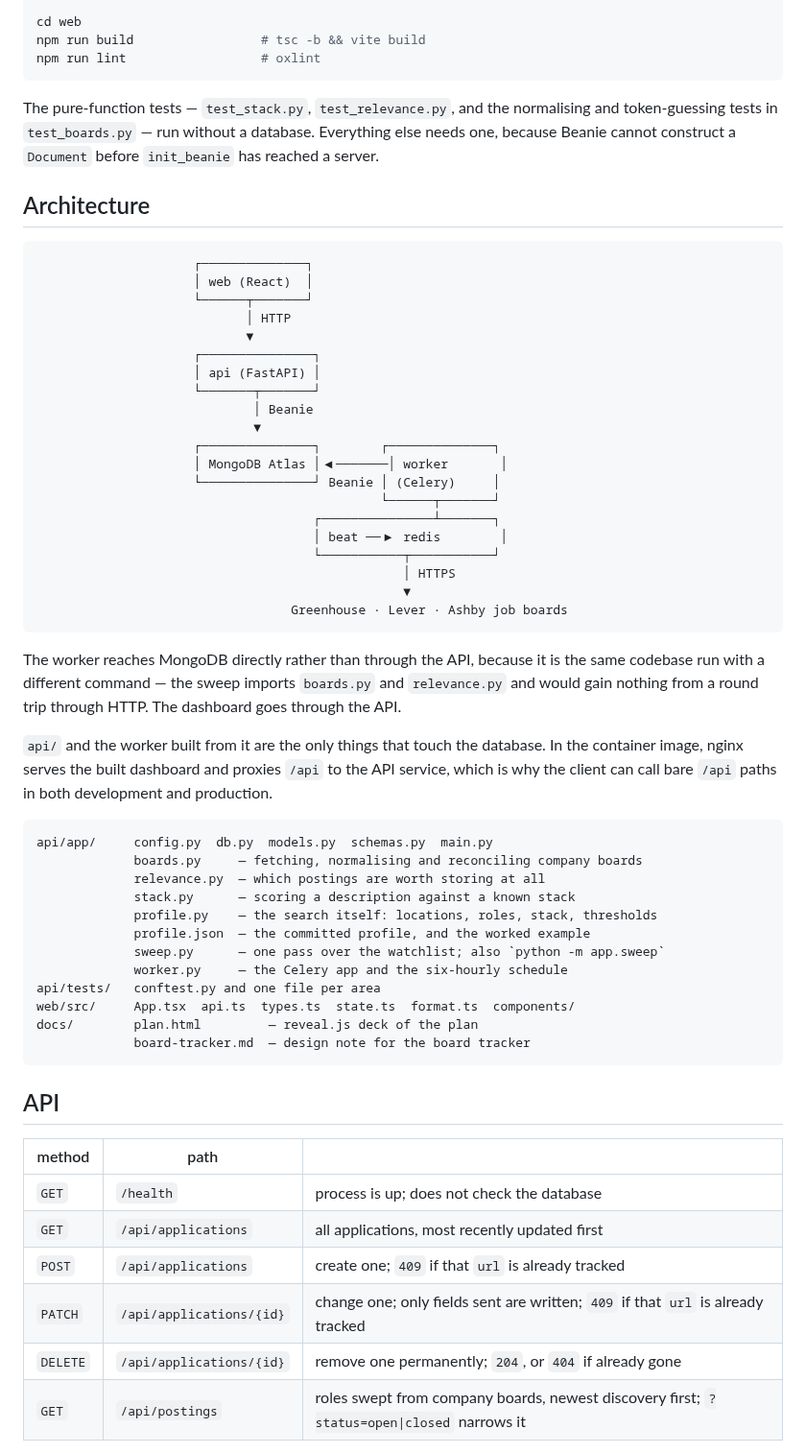
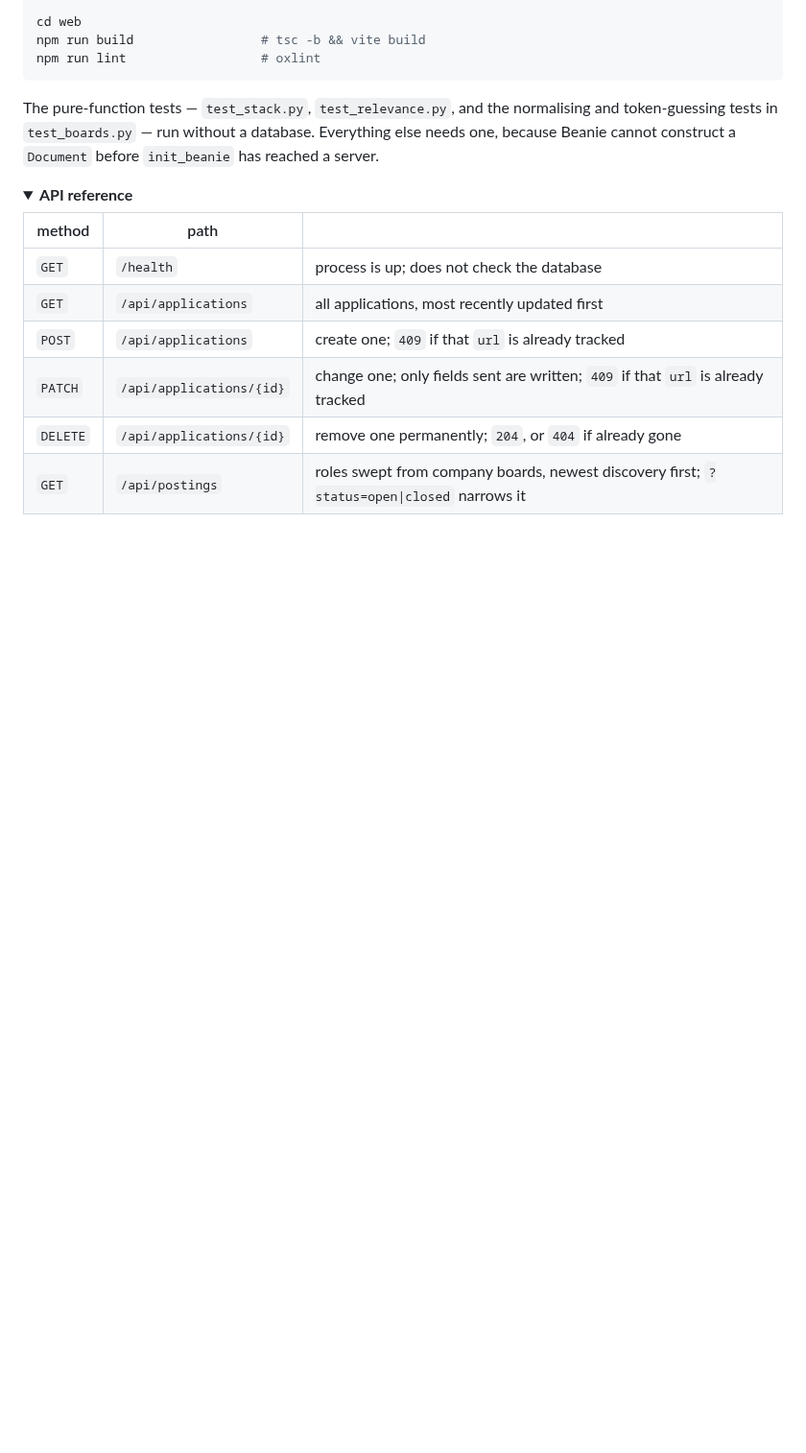
Before and after one commit to kibudi/huntpilot, a Markdown page: README.md, the part around one of its changes. Shown at 96% size. GitHub-like rendering; folded sections open; blank space fills up the shorter version.

````diff
--- a/README.md
+++ b/README.md
@@ -123,55 +201,8 @@ The pure-function tests — `test_stack.py`, `test_relevance.py`, and the normal
 token-guessing tests in `test_boards.py` — run without a database. Everything else needs one,
 because Beanie cannot construct a `Document` before `init_beanie` has reached a server.
 
-## Architecture
-
-```
-                     ┌──────────────┐
-                     │ web (React)  │
-                     └──────┬───────┘
-                            │ HTTP
-                            ▼
-                     ┌───────────────┐
-                     │ api (FastAPI) │
-                     └───────┬───────┘
-                             │ Beanie
-                             ▼
-                     ┌───────────────┐        ┌──────────────┐
-                     │ MongoDB Atlas │◀───────│ worker       │
-                     └───────────────┘ Beanie │ (Celery)     │
-                                              └──────┬───────┘
-                                     ┌───────────────┴───────┐
-                                     │ beat ──▶ redis        │
-                                     └───────────┬───────────┘
-                                                 │ HTTPS
-                                                 ▼
-                                  Greenhouse · Lever · Ashby job boards
-```
-
-The worker reaches MongoDB directly rather than through the API, because it is the same codebase
-run with a different command — the sweep imports `boards.py` and `relevance.py` and would gain
-nothing from a round trip through HTTP. The dashboard goes through the API.
-
-`api/` and the worker built from it are the only things that touch the database. In the container image, nginx serves the
-built dashboard and proxies `/api` to the API service, which is why the client can call bare
-`/api` paths in both development and production.
-
-```
-api/app/     config.py  db.py  models.py  schemas.py  main.py
-             boards.py     — fetching, normalising and reconciling company boards
-             relevance.py  — which postings are worth storing at all
-             stack.py      — scoring a description against a known stack
-             profile.py    — the search itself: locations, roles, stack, thresholds
-             profile.json  — the committed profile, and the worked example
-             sweep.py      — one pass over the watchlist; also `python -m app.sweep`
-             worker.py     — the Celery app and the six-hourly schedule
-api/tests/   conftest.py and one file per area
-web/src/     App.tsx  api.ts  types.ts  state.ts  format.ts  components/
-docs/        plan.html         — reveal.js deck of the plan
-             board-tracker.md  — design note for the board tracker
-```
-
-## API
+<details>
+<summary><b>API reference</b></summary>
 
 | method | path | |
 |---|---|---|
````
Also changed, not shown: other parts of README.md (+171 -88 lines), docs/assets/applications.jpg (added), docs/assets/board.jpg, docs/assets/sweep.jpg (added), 2 other files.
